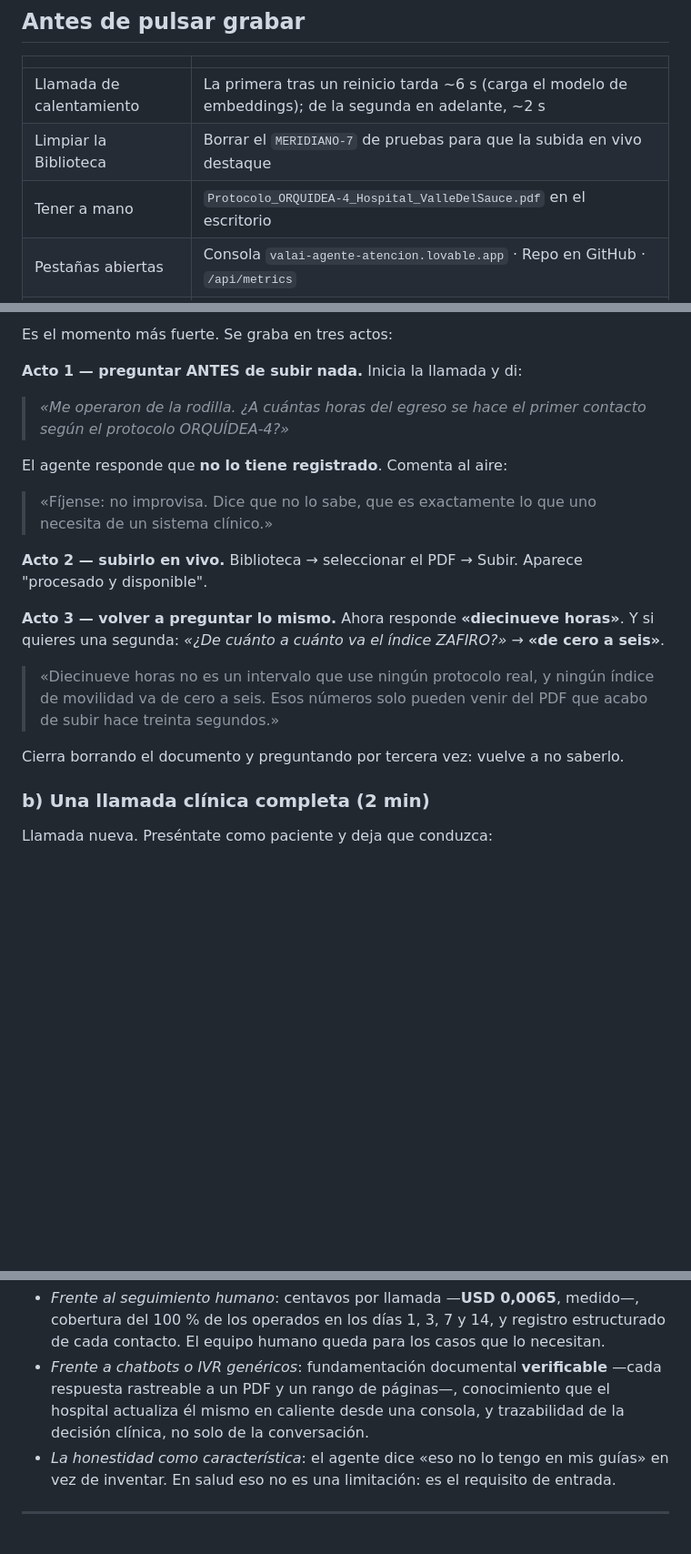
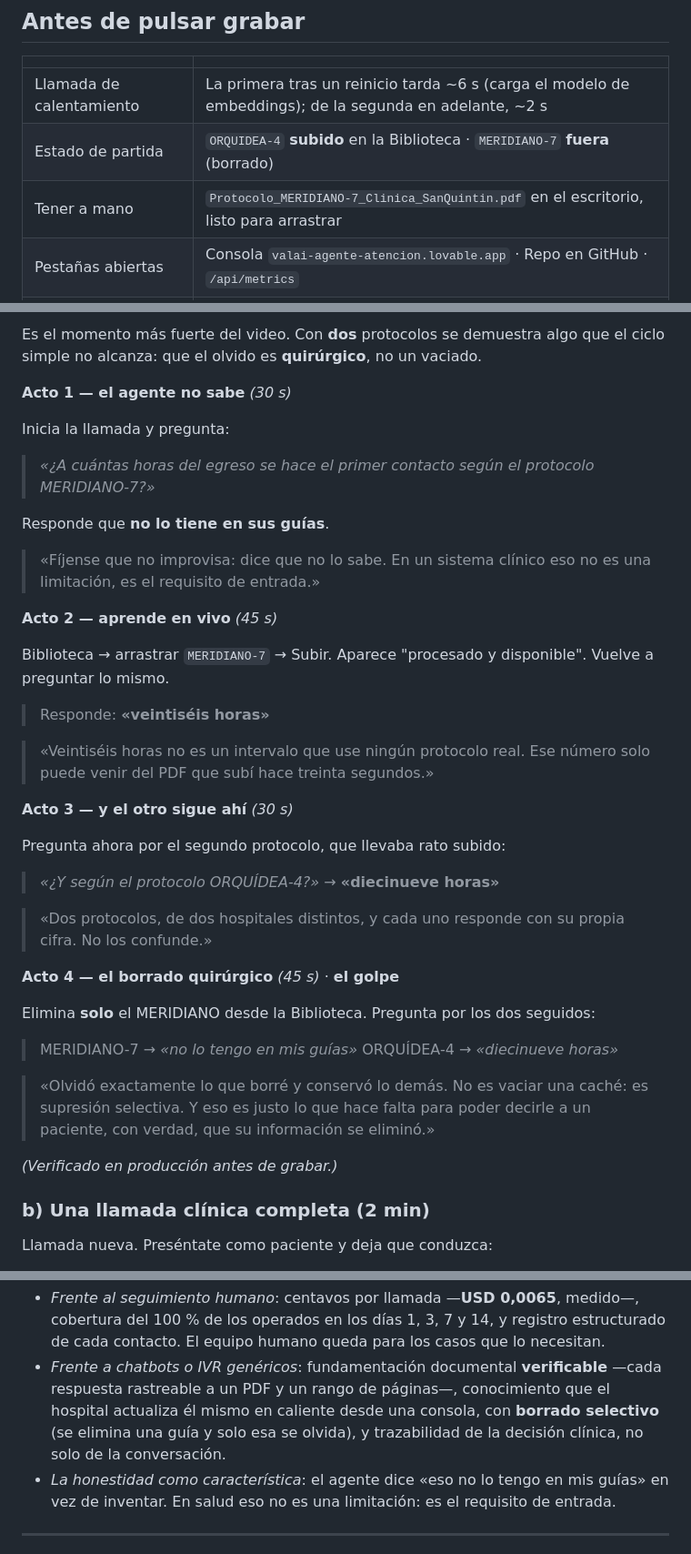
Before and after one commit to NatoRemolina/postop-voice-agent, a Markdown page: docs/entregables/guion-video.md, 3 parts joined by grey strips. Shown at 91% size. GitHub-like rendering; blank space fills up the shorter version.

Commit message:
Guion: secuencia G5 en cinco actos con dos protocolos, para demostrar que el olvido es selectivo y no un vaciado

```diff
--- a/docs/entregables/guion-video.md
+++ b/docs/entregables/guion-video.md
@@ -14,8 +14,8 @@ repositorio entregado; las dos preguntas se responden frente a cámara.
 | | |
 |---|---|
 | Llamada de calentamiento | La primera tras un reinicio tarda ~6 s (carga el modelo de embeddings); de la segunda en adelante, ~2 s |
-| Limpiar la Biblioteca | Borrar el `MERIDIANO-7` de pruebas para que la subida en vivo destaque |
-| Tener a mano | `Protocolo_ORQUIDEA-4_Hospital_ValleDelSauce.pdf` en el escritorio |
+| Estado de partida | `ORQUIDEA-4` **subido** en la Biblioteca · `MERIDIANO-7` **fuera** (borrado) |
+| Tener a mano | `Protocolo_MERIDIANO-7_Clinica_SanQuintin.pdf` en el escritorio, listo para arrastrar |
 | Pestañas abiertas | Consola `valai-agente-atencion.lovable.app` · Repo en GitHub · `/api/metrics` |
 | Respaldo | Si la consola de Lovable falla, `52-207-194-196.sslip.io/admin` hace lo mismo |
 | Silenciar notificaciones | Del sistema y del navegador |
@@ -40,28 +40,50 @@ repositorio entregado; las dos preguntas se responden frente a cámara.
 
-Es el momento más fuerte. Se graba en tres actos:
+Es el momento más fuerte del video. Con **dos** protocolos se demuestra algo que
+el ciclo simple no alcanza: que el olvido es **quirúrgico**, no un vaciado.
 
-**Acto 1 — preguntar ANTES de subir nada.** Inicia la llamada y di:
+**Acto 1 — el agente no sabe** *(30 s)*
 
-> *«Me operaron de la rodilla. ¿A cuántas horas del egreso se hace el primer
-> contacto según el protocolo ORQUÍDEA-4?»*
+Inicia la llamada y pregunta:
 
-El agente responde que **no lo tiene registrado**. Comenta al aire:
+> *«¿A cuántas horas del egreso se hace el primer contacto según el protocolo
+> MERIDIANO-7?»*
 
-> «Fíjense: no improvisa. Dice que no lo sabe, que es exactamente lo que uno
-> necesita de un sistema clínico.»
+Responde que **no lo tiene en sus guías**.
 
-**Acto 2 — subirlo en vivo.** Biblioteca → seleccionar el PDF → Subir. Aparece
-"procesado y disponible".
+> «Fíjense que no improvisa: dice que no lo sabe. En un sistema clínico eso no
+> es una limitación, es el requisito de entrada.»
 
-**Acto 3 — volver a preguntar lo mismo.** Ahora responde **«diecinueve horas»**.
-Y si quieres una segunda: *«¿De cuánto a cuánto va el índice ZAFIRO?»* →
-**«de cero a seis»**.
+**Acto 2 — aprende en vivo** *(45 s)*
 
-> «Diecinueve horas no es un intervalo que use ningún protocolo real, y ningún
-> índice de movilidad va de cero a seis. Esos números solo pueden venir del PDF
-> que acabo de subir hace treinta segundos.»
+Biblioteca → arrastrar `MERIDIANO-7` → Subir. Aparece "procesado y disponible".
+Vuelve a preguntar lo mismo.
 
-Cierra borrando el documento y preguntando por tercera vez: vuelve a no saberlo.
+> Responde: **«veintiséis horas»**
+
+> «Veintiséis horas no es un intervalo que use ningún protocolo real. Ese número
+> solo puede venir del PDF que subí hace treinta segundos.»
+
+**Acto 3 — y el otro sigue ahí** *(30 s)*
+
+Pregunta ahora por el segundo protocolo, que llevaba rato subido:
+
+> *«¿Y según el protocolo ORQUÍDEA-4?»* → **«diecinueve horas»**
+
+> «Dos protocolos, de dos hospitales distintos, y cada uno responde con su
+> propia cifra. No los confunde.»
+
+**Acto 4 — el borrado quirúrgico** *(45 s)* · **el golpe**
+
+Elimina **solo** el MERIDIANO desde la Biblioteca. Pregunta por los dos seguidos:
+
+> MERIDIANO-7 → *«no lo tengo en mis guías»*
+> ORQUÍDEA-4 → *«diecinueve horas»*
+
+> «Olvidó exactamente lo que borré y conservó lo demás. No es vaciar una caché:
+> es supresión selectiva. Y eso es justo lo que hace falta para poder decirle a
+> un paciente, con verdad, que su información se eliminó.»
+
+*(Verificado en producción antes de grabar.)*
 
 ### b) Una llamada clínica completa (2 min)
 
@@ -141,8 +163,9 @@ por diseño hacia el falso positivo: en salud, el error barato es alertar de má
   necesitan.
 - *Frente a chatbots o IVR genéricos*: fundamentación documental **verificable**
   —cada respuesta rastreable a un PDF y un rango de páginas—, conocimiento que
-  el hospital actualiza él mismo en caliente desde una consola, y trazabilidad
-  de la decisión clínica, no solo de la conversación.
+  el hospital actualiza él mismo en caliente desde una consola, con **borrado
+  selectivo** (se elimina una guía y solo esa se olvida), y trazabilidad de la
+  decisión clínica, no solo de la conversación.
 - *La honestidad como característica*: el agente dice «eso no lo tengo en mis
   guías» en vez de inventar. En salud eso no es una limitación: es el requisito
   de entrada.
```
Also changed, not shown: other parts of docs/entregables/guion-video.md (+1 -1 lines).
